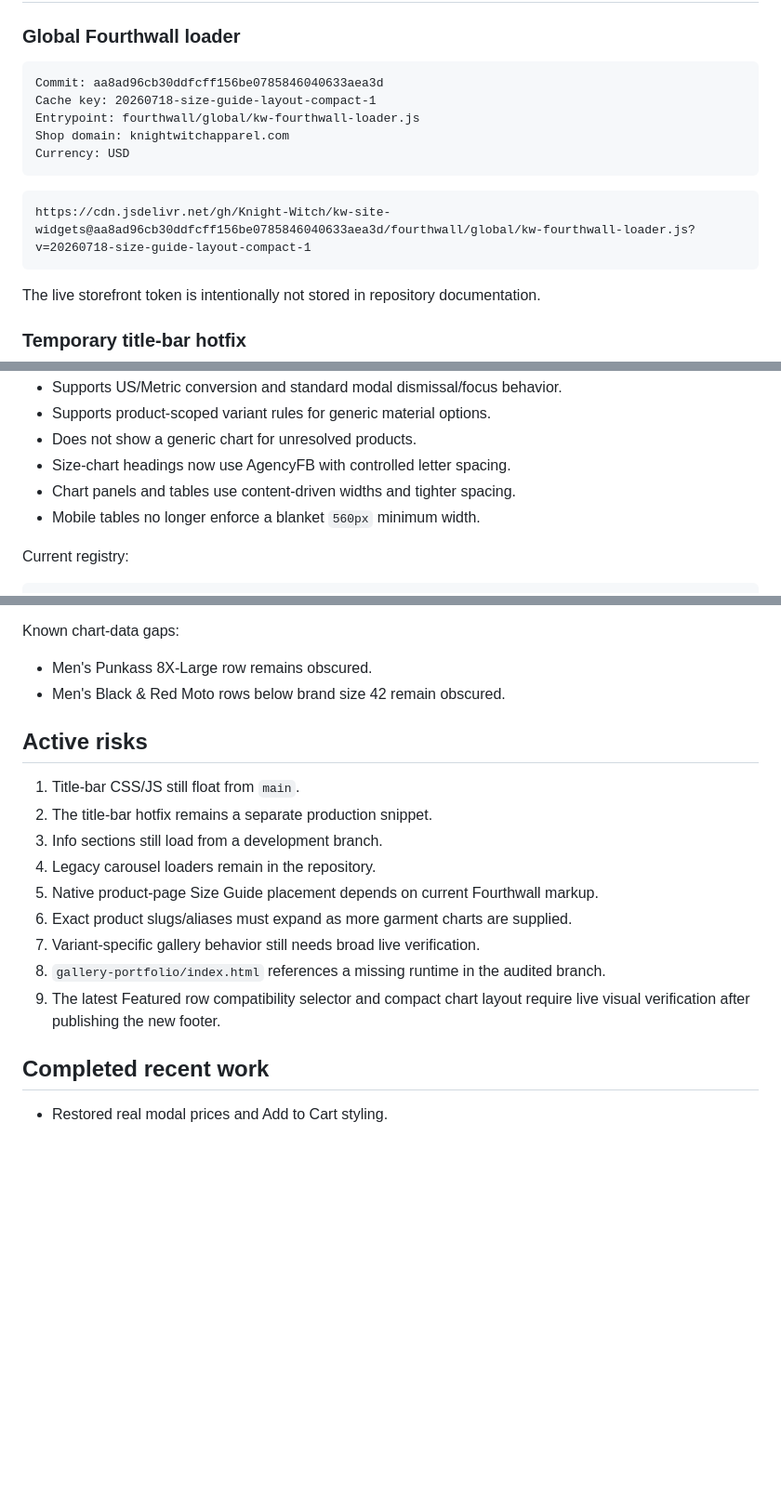
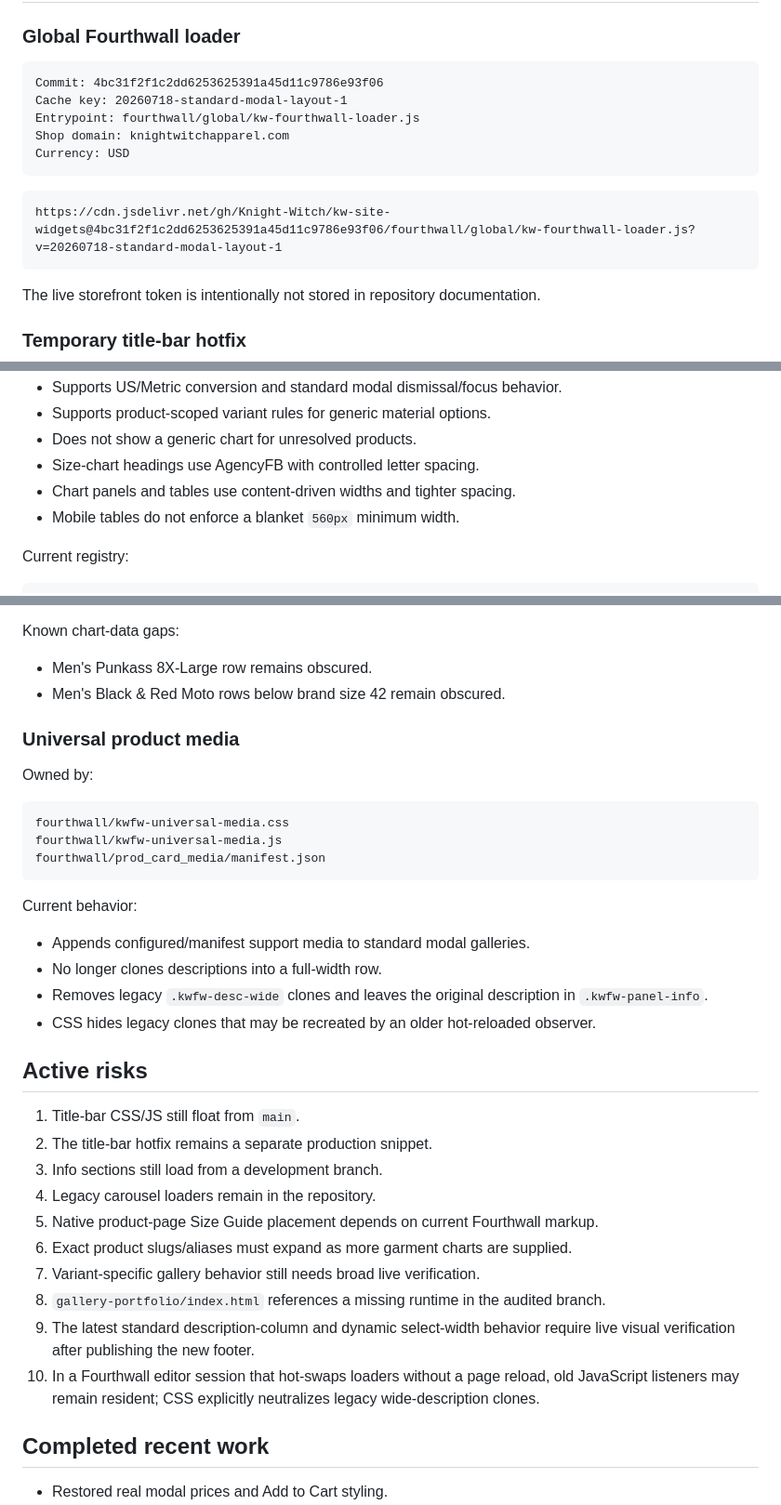
Before and after one commit to Knight-Witch/kw-site-widgets, a Markdown page: MASTER.md, 3 parts joined by grey strips. Shown at 93% size. Rendered like a GitHub page; blank space fills up the shorter version.

````diff
--- a/MASTER.md
+++ b/MASTER.md
@@ -7,15 +7,15 @@ This is the source bible for the Knight Witch site/widgets repository. Read `/OP
 ### Global Fourthwall loader
 
 ```text
-Commit: aa8ad96cb30ddfcff156be0785846040633aea3d
-Cache key: 20260718-size-guide-layout-compact-1
+Commit: 4bc31f2f1c2dd6253625391a45d11c9786e93f06
+Cache key: 20260718-standard-modal-layout-1
 Entrypoint: fourthwall/global/kw-fourthwall-loader.js
 Shop domain: knightwitchapparel.com
 Currency: USD
 ```
 
 ```text
-https://cdn.jsdelivr.net/gh/Knight-Witch/kw-site-widgets@aa8ad96cb30ddfcff156be0785846040633aea3d/fourthwall/global/kw-fourthwall-loader.js?v=20260718-size-guide-layout-compact-1
+https://cdn.jsdelivr.net/gh/Knight-Witch/kw-site-widgets@4bc31f2f1c2dd6253625391a45d11c9786e93f06/fourthwall/global/kw-fourthwall-loader.js?v=20260718-standard-modal-layout-1
 ```
 
 The live storefront token is intentionally not stored in repository documentation.
@@ -96,9 +107,9 @@ Current behavior:
 - Supports US/Metric conversion and standard modal dismissal/focus behavior.
 - Supports product-scoped variant rules for generic material options.
 - Does not show a generic chart for unresolved products.
-- Size-chart headings now use AgencyFB with controlled letter spacing.
+- Size-chart headings use AgencyFB with controlled letter spacing.
 - Chart panels and tables use content-driven widths and tighter spacing.
-- Mobile tables no longer enforce a blanket `560px` minimum width.
+- Mobile tables do not enforce a blanket `560px` minimum width.
 
 Current registry:
 
@@ -136,6 +147,23 @@ Known chart-data gaps:
 - Men's Punkass 8X-Large row remains obscured.
 - Men's Black & Red Moto rows below brand size 42 remain obscured.
 
+### Universal product media
+
+Owned by:
+
+```text
+fourthwall/kwfw-universal-media.css
+fourthwall/kwfw-universal-media.js
+fourthwall/prod_card_media/manifest.json
+```
+
+Current behavior:
+
+- Appends configured/manifest support media to standard modal galleries.
+- No longer clones descriptions into a full-width row.
+- Removes legacy `.kwfw-desc-wide` clones and leaves the original description in `.kwfw-panel-info`.
+- CSS hides legacy clones that may be recreated by an older hot-reloaded observer.
+
 ## Active risks
 
 1. Title-bar CSS/JS still float from `main`.
@@ -146,7 +174,8 @@ Known chart-data gaps:
 6. Exact product slugs/aliases must expand as more garment charts are supplied.
 7. Variant-specific gallery behavior still needs broad live verification.
 8. `gallery-portfolio/index.html` references a missing runtime in the audited branch.
-9. The latest Featured row compatibility selector and compact chart layout require live visual verification after publishing the new footer.
+9. The latest standard description-column and dynamic select-width behavior require live visual verification after publishing the new footer.
+10. In a Fourthwall editor session that hot-swaps loaders without a page reload, old JavaScript listeners may remain resident; CSS explicitly neutralizes legacy wide-description clones.
 
 ## Completed recent work
 
````
Also changed, not shown: other parts of MASTER.md (+32 -5 lines).
